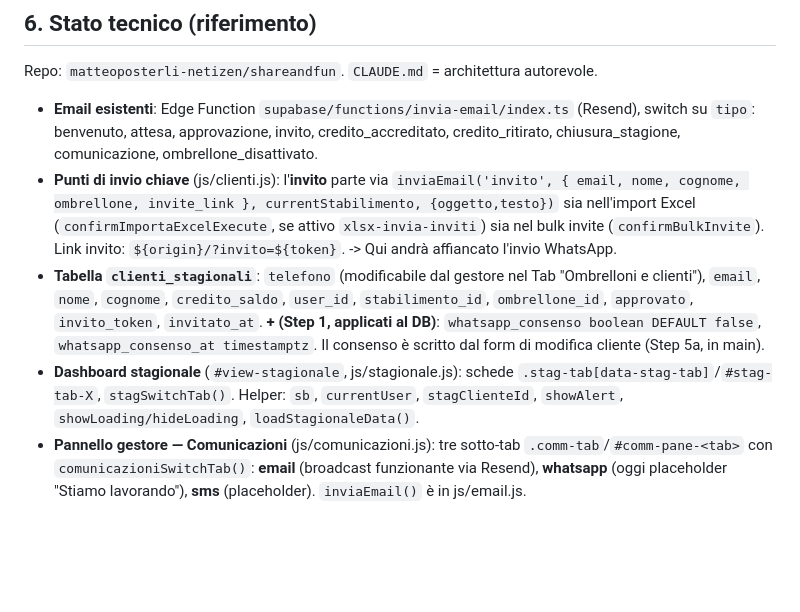
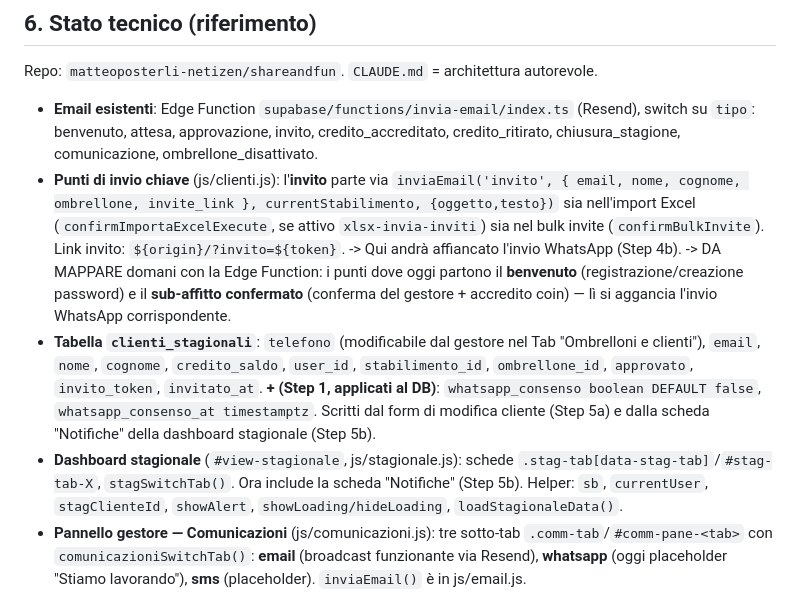
Before and after one commit to matteoposterli-netizen/shareandfun, a Markdown page: WHATSAPP_INTEGRAZIONE.md, the part around one of its changes. Drawn GitHub-style; blank space fills up the shorter version.

```diff
--- a/WHATSAPP_INTEGRAZIONE.md
+++ b/WHATSAPP_INTEGRAZIONE.md
@@ -64,16 +64,20 @@ Repo: `matteoposterli-netizen/shareandfun`. `CLAUDE.md` = architettura autorevol
   `inviaEmail('invito', { email, nome, cognome, ombrellone, invite_link }, currentStabilimento, {oggetto,testo})`
   sia nell'import Excel (`confirmImportaExcelExecute`, se attivo `xlsx-invia-inviti`) sia
   nel bulk invite (`confirmBulkInvite`). Link invito: `${origin}/?invito=${token}`.
-  -> Qui andrà affiancato l'invio WhatsApp.
+  -> Qui andrà affiancato l'invio WhatsApp (Step 4b).
+  -> DA MAPPARE domani con la Edge Function: i punti dove oggi partono il **benvenuto**
+     (registrazione/creazione password) e il **sub-affitto confermato** (conferma del
+     gestore + accredito coin) — lì si aggancia l'invio WhatsApp corrispondente.
 - **Tabella `clienti_stagionali`**: `telefono` (modificabile dal gestore nel Tab
   "Ombrelloni e clienti"), `email`, `nome`, `cognome`, `credito_saldo`, `user_id`,
   `stabilimento_id`, `ombrellone_id`, `approvato`, `invito_token`, `invitato_at`.
   **+ (Step 1, applicati al DB)**: `whatsapp_consenso boolean DEFAULT false`,
-  `whatsapp_consenso_at timestamptz`. Il consenso è scritto dal form di modifica cliente
-  (Step 5a, in main).
+  `whatsapp_consenso_at timestamptz`. Scritti dal form di modifica cliente (Step 5a) e
+  dalla scheda "Notifiche" della dashboard stagionale (Step 5b).
 - **Dashboard stagionale** (`#view-stagionale`, js/stagionale.js): schede
-  `.stag-tab[data-stag-tab]`/`#stag-tab-X`, `stagSwitchTab()`. Helper: `sb`, `currentUser`,
-  `stagClienteId`, `showAlert`, `showLoading/hideLoading`, `loadStagionaleData()`.
+  `.stag-tab[data-stag-tab]`/`#stag-tab-X`, `stagSwitchTab()`. Ora include la scheda
+  "Notifiche" (Step 5b). Helper: `sb`, `currentUser`, `stagClienteId`, `showAlert`,
+  `showLoading/hideLoading`, `loadStagionaleData()`.
 - **Pannello gestore — Comunicazioni** (js/comunicazioni.js): tre sotto-tab
   `.comm-tab`/`#comm-pane-<tab>` con `comunicazioniSwitchTab()`: **email** (broadcast
   funzionante via Resend), **whatsapp** (oggi placeholder "Stiamo lavorando"), **sms**
```
Also changed, not shown: other parts of WHATSAPP_INTEGRAZIONE.md (+29 -35 lines).
